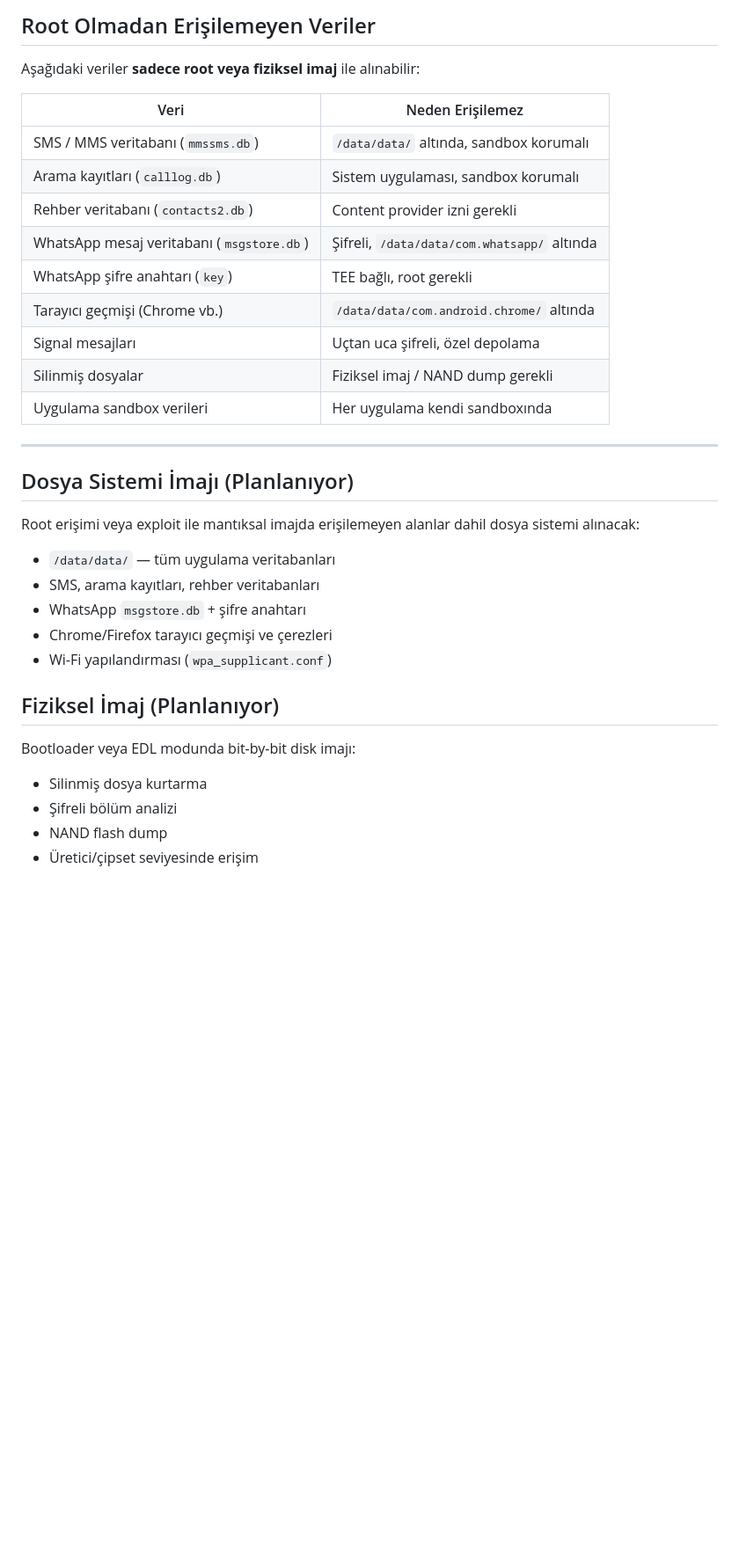
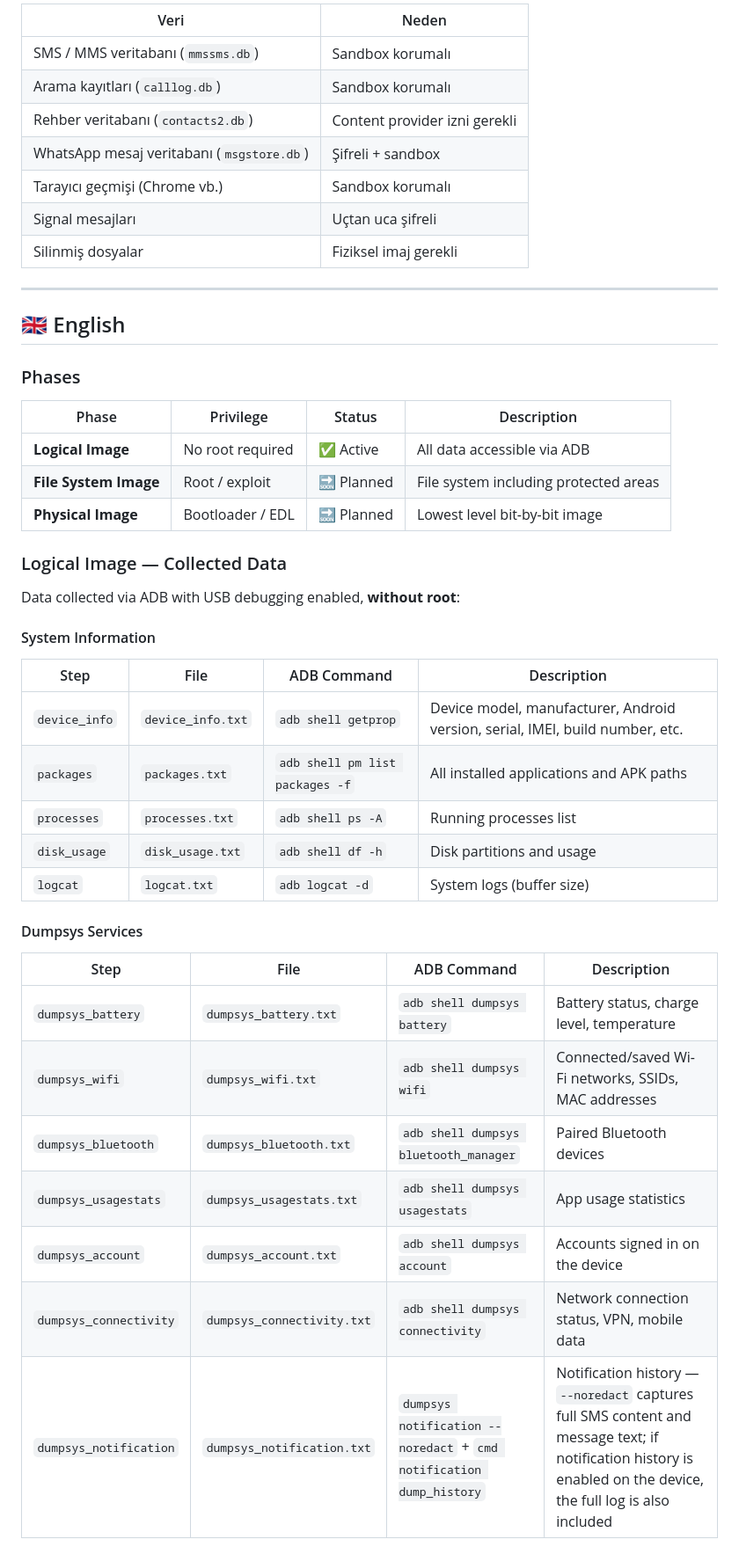
Before and after one commit to noirlang/amele, a Markdown page: docs/android.md, the part around one of its changes. Shown at 88% size. Rendered like a GitHub page; blank space fills up the shorter version.

```diff
--- a/docs/android.md
+++ b/docs/android.md
@@ -138,37 +115,49 @@ Her imaj alma işleminin sonunda otomatik oluşturulur:
 
-## Root Olmadan Erişilemeyen Veriler
-
-Aşağıdaki veriler **sadece root veya fiziksel imaj** ile alınabilir:
-
-| Veri | Neden Erişilemez |
-|------|-----------------|
-| SMS / MMS veritabanı (`mmssms.db`) | `/data/data/` altında, sandbox korumalı |
-| Arama kayıtları (`calllog.db`) | Sistem uygulaması, sandbox korumalı |
+| Veri | Neden |
+|------|-------|
+| SMS / MMS veritabanı (`mmssms.db`) | Sandbox korumalı |
+| Arama kayıtları (`calllog.db`) | Sandbox korumalı |
 | Rehber veritabanı (`contacts2.db`) | Content provider izni gerekli |
-| WhatsApp mesaj veritabanı (`msgstore.db`) | Şifreli, `/data/data/com.whatsapp/` altında |
-| WhatsApp şifre anahtarı (`key`) | TEE bağlı, root gerekli |
-| Tarayıcı geçmişi (Chrome vb.) | `/data/data/com.android.chrome/` altında |
-| Signal mesajları | Uçtan uca şifreli, özel depolama |
-| Silinmiş dosyalar | Fiziksel imaj / NAND dump gerekli |
-| Uygulama sandbox verileri | Her uygulama kendi sandboxında |
+| WhatsApp mesaj veritabanı (`msgstore.db`) | Şifreli + sandbox |
+| Tarayıcı geçmişi (Chrome vb.) | Sandbox korumalı |
+| Signal mesajları | Uçtan uca şifreli |
+| Silinmiş dosyalar | Fiziksel imaj gerekli |
 
 ---
 
-## Dosya Sistemi İmajı (Planlanıyor)
+## 🇬🇧 English
 
-Root erişimi veya exploit ile mantıksal imajda erişilemeyen alanlar dahil dosya sistemi alınacak:
+### Phases
 
-- `/data/data/` — tüm uygulama veritabanları
-- SMS, arama kayıtları, rehber veritabanları
-- WhatsApp `msgstore.db` + şifre anahtarı
-- Chrome/Firefox tarayıcı geçmişi ve çerezleri
-- Wi-Fi yapılandırması (`wpa_supplicant.conf`)
+| Phase | Privilege | Status | Description |
+|-------|-----------|--------|-------------|
+| **Logical Image** | No root required | ✅ Active | All data accessible via ADB |
+| **File System Image** | Root / exploit | 🔜 Planned | File system including protected areas |
+| **Physical Image** | Bootloader / EDL | 🔜 Planned | Lowest level bit-by-bit image |
 
-## Fiziksel İmaj (Planlanıyor)
+### Logical Image — Collected Data
 
-Bootloader veya EDL modunda bit-by-bit disk imajı:
+Data collected via ADB with USB debugging enabled, **without root**:
 
-- Silinmiş dosya kurtarma
-- Şifreli bölüm analizi
-- NAND flash dump
-- Üretici/çipset seviyesinde erişim
+#### System Information
+
+| Step | File | ADB Command | Description |
+|------|------|-------------|-------------|
+| `device_info` | `device_info.txt` | `adb shell getprop` | Device model, manufacturer, Android version, serial, IMEI, build number, etc. |
+| `packages` | `packages.txt` | `adb shell pm list packages -f` | All installed applications and APK paths |
+| `processes` | `processes.txt` | `adb shell ps -A` | Running processes list |
+| `disk_usage` | `disk_usage.txt` | `adb shell df -h` | Disk partitions and usage |
+| `logcat` | `logcat.txt` | `adb logcat -d` | System logs (buffer size) |
+
+#### Dumpsys Services
+
+| Step | File | ADB Command | Description |
+|------|------|-------------|-------------|
+| `dumpsys_battery` | `dumpsys_battery.txt` | `adb shell dumpsys battery` | Battery status, charge level, temperature |
+| `dumpsys_wifi` | `dumpsys_wifi.txt` | `adb shell dumpsys wifi` | Connected/saved Wi-Fi networks, SSIDs, MAC addresses |
+| `dumpsys_bluetooth` | `dumpsys_bluetooth.txt` | `adb shell dumpsys bluetooth_manager` | Paired Bluetooth devices |
+| `dumpsys_usagestats` | `dumpsys_usagestats.txt` | `adb shell dumpsys usagestats` | App usage statistics |
+| `dumpsys_account` | `dumpsys_account.txt` | `adb shell dumpsys account` | Accounts signed in on the device |
+| `dumpsys_connectivity` | `dumpsys_connectivity.txt` | `adb shell dumpsys connectivity` | Network connection status, VPN, mobile data |
+| `dumpsys_notification` | `dumpsys_notification.txt` | `dumpsys notification --noredact` + `cmd notification dump_history` | Notification history — `--noredact` captures full SMS content and message text; if notification history is enabled on the device, the full log is also included |
+
```
Also changed, not shown: other parts of docs/android.md (+92 -58 lines), docs/linux.md (added, +197 -0 lines), docs/windows.md (added, +219 -0 lines).
